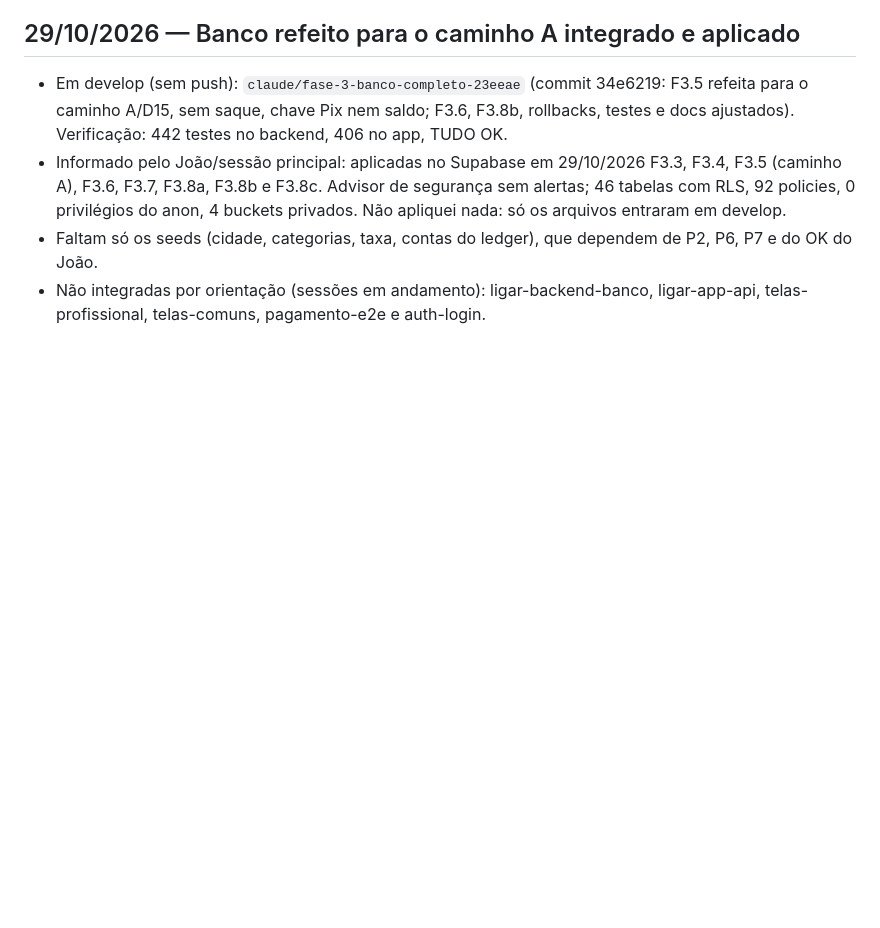
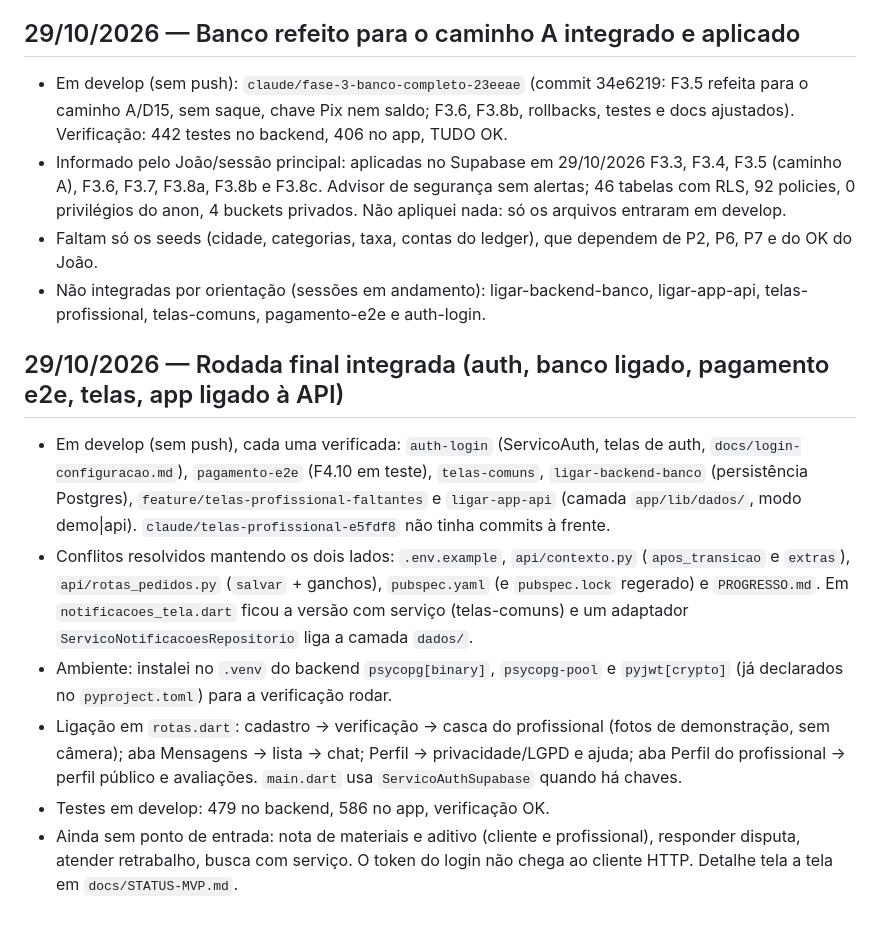
Before and after one commit to feitolabs/Trato, a Markdown page: harness/PROGRESSO.md, the part around the change. Rendered like a GitHub page; blank space fills up the shorter version.

Commit message:
docs: harness após integrar rodada final (auth, banco ligado, pagamento e2e, telas, app ligado à API)
Co-Authored-By: Claude Opus 5.5 <noreply@anthropic.com>

```diff
--- a/harness/PROGRESSO.md
+++ b/harness/PROGRESSO.md
@@ -221,3 +221,12 @@ Diário do projeto. Uma entrada por sessão, mais recente no fim.
 - Informado pelo João/sessão principal: aplicadas no Supabase em 29/10/2026 F3.3, F3.4, F3.5 (caminho A), F3.6, F3.7, F3.8a, F3.8b e F3.8c. Advisor de segurança sem alertas; 46 tabelas com RLS, 92 policies, 0 privilégios do anon, 4 buckets privados. Não apliquei nada: só os arquivos entraram em develop.
 - Faltam só os seeds (cidade, categorias, taxa, contas do ledger), que dependem de P2, P6, P7 e do OK do João.
 - Não integradas por orientação (sessões em andamento): ligar-backend-banco, ligar-app-api, telas-profissional, telas-comuns, pagamento-e2e e auth-login.
+
+## 29/10/2026 — Rodada final integrada (auth, banco ligado, pagamento e2e, telas, app ligado à API)
+
+- Em develop (sem push), cada uma verificada: `auth-login` (ServicoAuth, telas de auth, `docs/login-configuracao.md`), `pagamento-e2e` (F4.10 em teste), `telas-comuns`, `ligar-backend-banco` (persistência Postgres), `feature/telas-profissional-faltantes` e `ligar-app-api` (camada `app/lib/dados/`, modo demo|api). `claude/telas-profissional-e5fdf8` não tinha commits à frente.
+- Conflitos resolvidos mantendo os dois lados: `.env.example`, `api/contexto.py` (`apos_transicao` e `extras`), `api/rotas_pedidos.py` (`salvar` + ganchos), `pubspec.yaml` (e `pubspec.lock` regerado) e `PROGRESSO.md`. Em `notificacoes_tela.dart` ficou a versão com serviço (telas-comuns) e um adaptador `ServicoNotificacoesRepositorio` liga a camada `dados/`.
+- Ambiente: instalei no `.venv` do backend `psycopg[binary]`, `psycopg-pool` e `pyjwt[crypto]` (já declarados no `pyproject.toml`) para a verificação rodar.
+- Ligação em `rotas.dart`: cadastro → verificação → casca do profissional (fotos de demonstração, sem câmera); aba Mensagens → lista → chat; Perfil → privacidade/LGPD e ajuda; aba Perfil do profissional → perfil público e avaliações. `main.dart` usa `ServicoAuthSupabase` quando há chaves.
+- Testes em develop: 479 no backend, 586 no app, verificação OK.
+- Ainda sem ponto de entrada: nota de materiais e aditivo (cliente e profissional), responder disputa, atender retrabalho, busca com serviço. O token do login não chega ao cliente HTTP. Detalhe tela a tela em `docs/STATUS-MVP.md`.
```
Also changed, not shown: harness/TAREFAS.md (+11 -11 lines).
